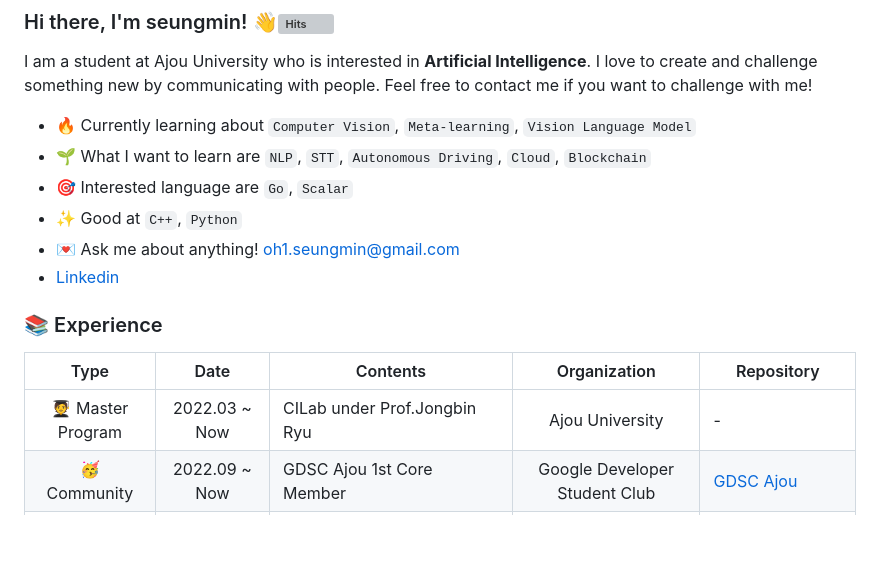
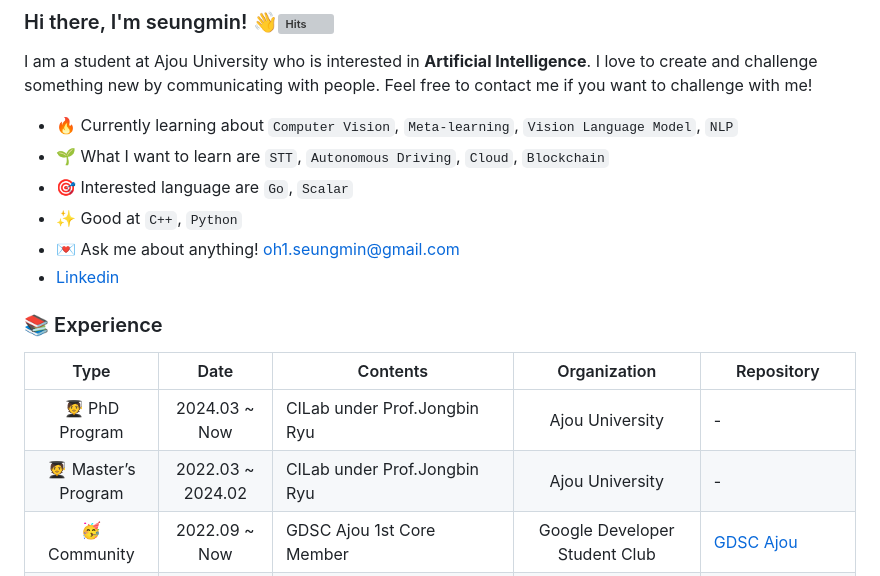
Before and after one commit to SoongE/SoongE, a Markdown page: README.md, the part around the change. Drawn GitHub-style; blank space fills up the shorter version; grey boxes are pictures that could not be loaded.

```diff
--- a/README.md
+++ b/README.md
@@ -2,8 +2,8 @@
 
 I am a student at Ajou University who is interested in **Artificial Intelligence**. I love to create and challenge something new by communicating with people. Feel free to contact me if you want to challenge with me!
 
-* 🔥 Currently learning about `Computer Vision`, `Meta-learning`, `Vision Language Model`
-* 🌱 What I want to learn are `NLP`, `STT`, `Autonomous Driving`, `Cloud`, `Blockchain`
+* 🔥 Currently learning about `Computer Vision`, `Meta-learning`, `Vision Language Model`, `NLP`
+* 🌱 What I want to learn are `STT`, `Autonomous Driving`, `Cloud`, `Blockchain`
 * 🎯 Interested language are `Go`, `Scalar`
 * ✨ Good at `C++`, `Python`
 * 💌 Ask me about anything! oh1.seungmin@gmail.com
@@ -13,7 +13,8 @@ I am a student at Ajou University who is interested in **Artificial Intelligence
 
 |           Type           |       Date        | Contents                                                     |          Organization          | Repository                                                   |
 | :----------------------: | :---------------: | ------------------------------------------------------------ | :----------------------------: | ------------------------------------------------------------ |
-|  🧑‍🎓</br> Master Program  |   2022.03 ~ Now   | CILab under Prof.Jongbin Ryu                                 |        Ajou University         | -                                                            |
+|   🧑‍🎓</br> PhD Program    |   2024.03 ~ Now   | CILab under Prof.Jongbin Ryu                                 |        Ajou University         | -                                                            |
+| 🧑‍🎓</br> Master’s Program | 2022.03 ~ 2024.02 | CILab under Prof.Jongbin Ryu                                 |        Ajou University         | -                                                            |
 |     🥳<br />Community     |   2022.09 ~ Now   | GDSC Ajou 1st Core Member                                    | Google Developer Student Club  | [GDSC Ajou](https://github.com/gdsc-ajou)                    |
 | :trophy: Contest Exhibit |   2023.01 ~ Now   | Google Solution Challenge 2023<br />(Global Top 100)         |             Google             | [Vici-gsc](https://github.com/orgs/Vici-gsc/repositories)    |
 |       🏢 Internship       | 2021.01 ~ 2022.02 | CILab under Prof.Jongbin Ryu                                 |        Ajou University         | -                                                            |
```
